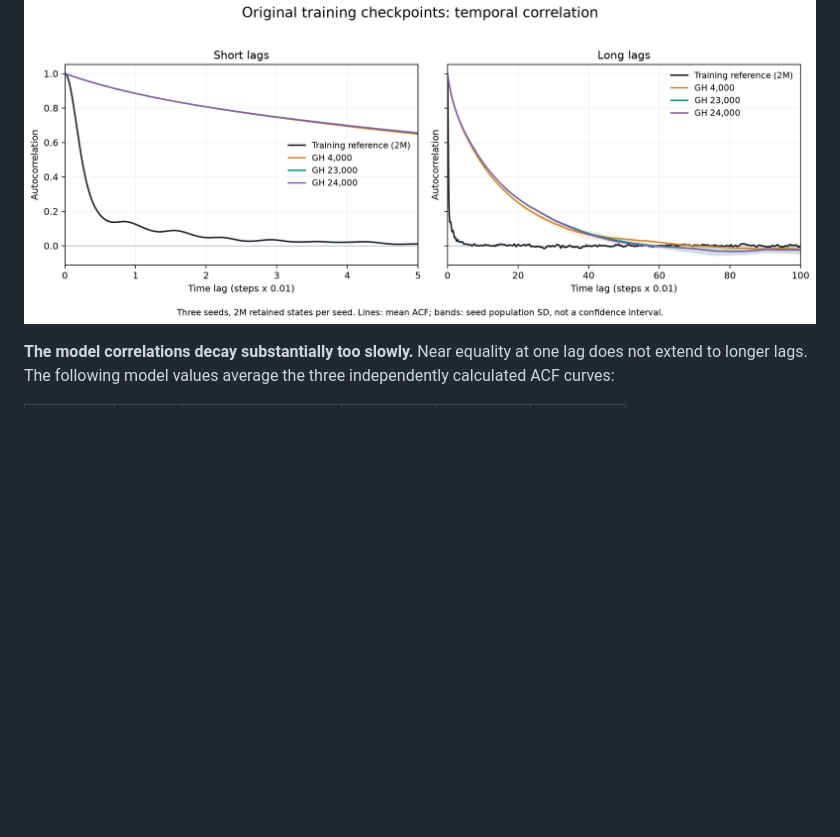
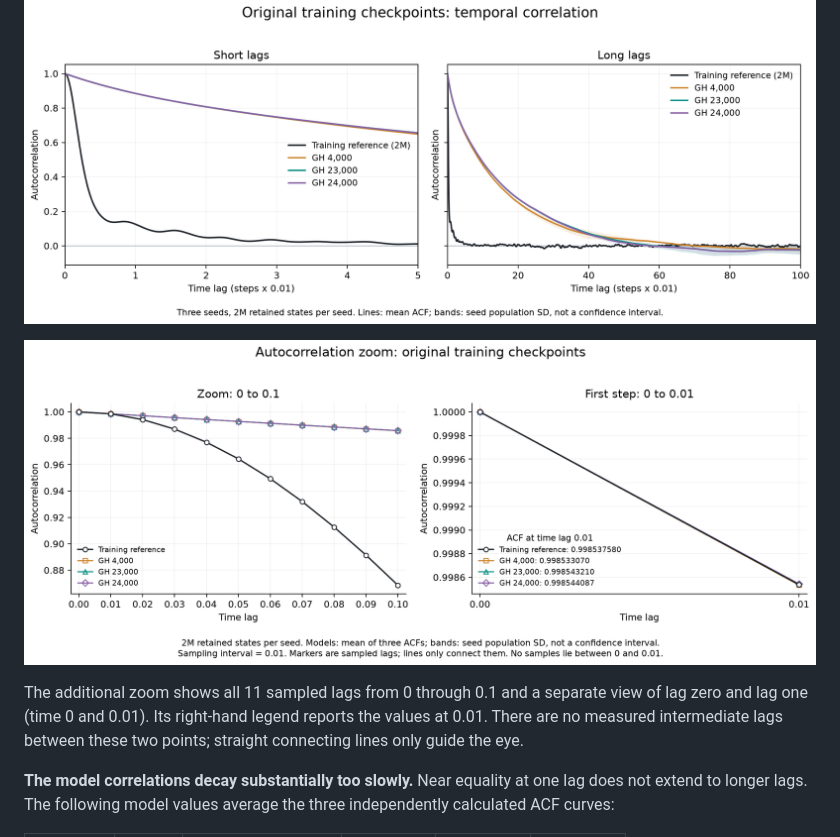
Before and after one commit to NicolasSin/Moment-Matching, a Markdown page: results/checkpoint_scan/README.md, the part around the change. GitHub-like rendering; pictures changed too: results/checkpoint_scan/autocorrelation_checkpoints_zoom.png (added); blank space fills up the shorter version.

Commit message:
Add short-lag autocorrelation zoom plots

```diff
--- a/results/checkpoint_scan/README.md
+++ b/results/checkpoint_scan/README.md
@@ -7,6 +7,13 @@ rollouts are shown here. GH9000 and GH11000 produced nonfinite trajectories and
 are excluded entirely, including their remaining finite chains.
 
 ![Reference and three checkpoint comparisons](autocorrelation_checkpoints.png)
+
+![Checkpoint autocorrelation zoom over times 0–0.1 and 0–0.01](autocorrelation_checkpoints_zoom.png)
+
+The additional zoom shows all 11 sampled lags from 0 through 0.1 and a separate
+view of lag zero and lag one (time 0 and 0.01). Its right-hand legend reports
+the values at 0.01. There are no measured intermediate lags between these
+two points; straight connecting lines only guide the eye.
 
 **The model correlations decay substantially too slowly.** Near equality at
 one lag does not extend to longer lags. The following model values average
```
Also changed, not shown: README.md (+5 -0 lines), docs/EVALUATION.md (+7 -0 lines), results/figures/autocorrelation_zoom.png (added), 3 other files.
